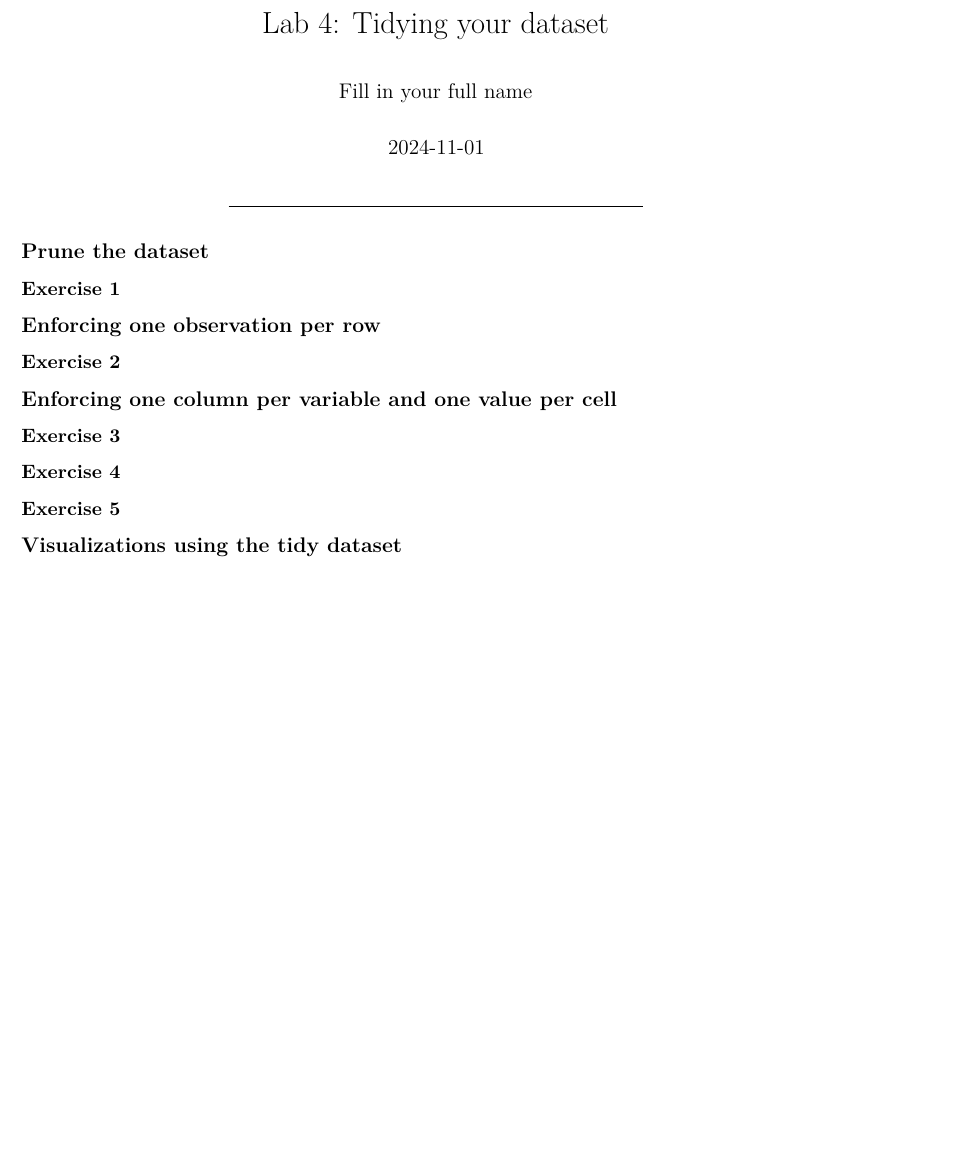
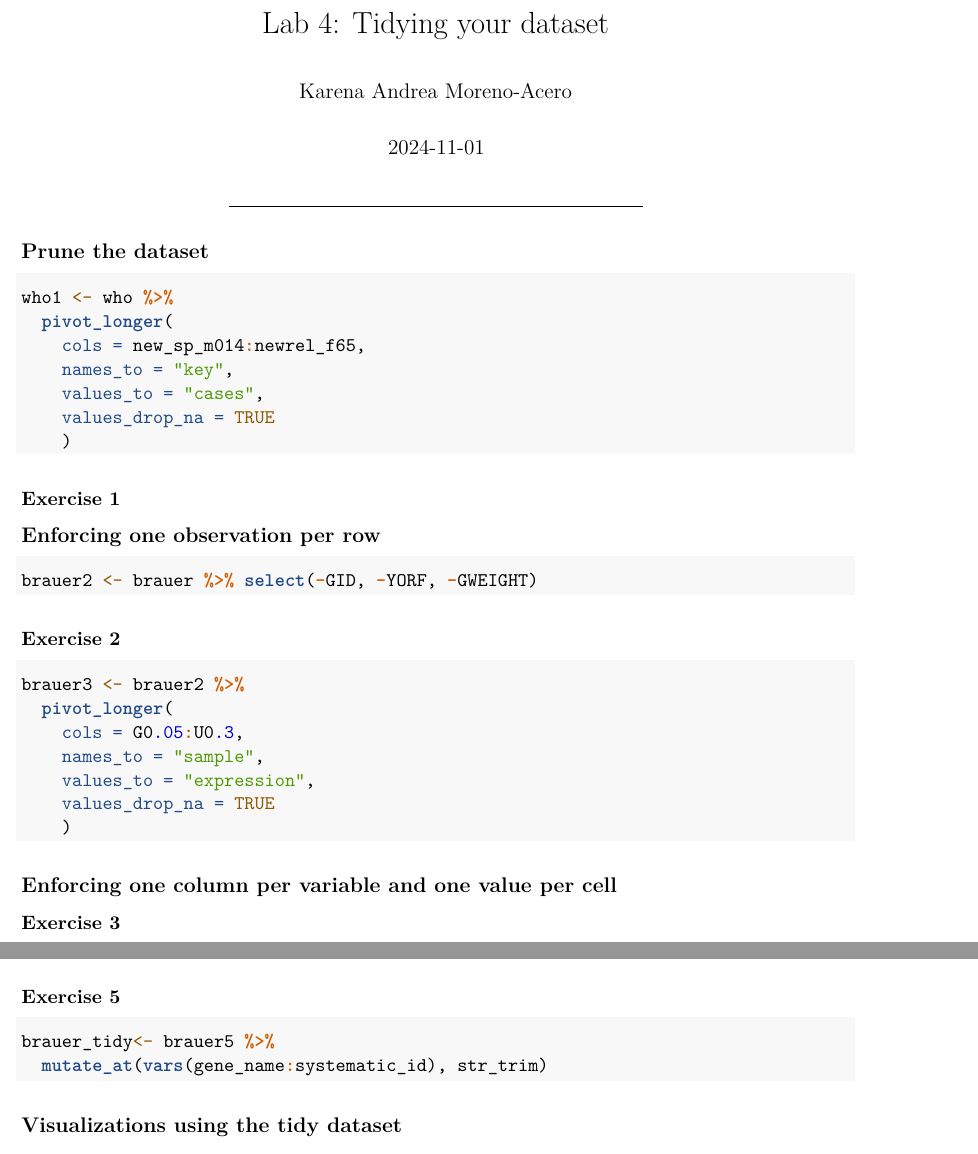
Before and after one commit to Bonita24/lab04, an R Markdown document (lab04.Rmd): part of the page before the commit and two parts of pages 1 and 2 of 3 after it, the two joined at a grey line, cut so that both start at the same text, the shorter picture padded with empty space. Rendered offline with R 4.5, knitr and Pandoc, then LaTeX, with nearby package versions.

Commit message:
Completed

````diff
--- a/lab04.Rmd
+++ b/lab04.Rmd
@@ -1,6 +1,6 @@
 ---
 title: "Lab 4: Tidying your dataset"
-author: "Fill in your full name"
+author: "Karena Andrea Moreno-Acero"
 date: "`r Sys.Date()`"
 documentclass: article
 geometry: margin=1in
@@ -47,25 +47,45 @@ suppressPackageStartupMessages(library(tidyverse))
 brauer <- read_rds("brauer2008.rds")
 ```
 
----
+------------------------------------------------------------------------
 
 ## Prune the dataset
 
-### Exercise 1
+
+```{r}
+who1 <- who %>%
+  pivot_longer(
+    cols = new_sp_m014:newrel_f65,
+    names_to = "key",
+    values_to = "cases",
+    values_drop_na = TRUE
+    )
+```
 
 
 
 
+### Exercise 1
+
 ## Enforcing one observation per row
+```{r}
+brauer2 <- brauer %>% select(-GID, -YORF, -GWEIGHT)
+```
 
 ### Exercise 2
-
-
+```{r}
+brauer3 <- brauer2 %>%
+  pivot_longer(
+    cols = G0.05:U0.3,
+    names_to = "sample",
+    values_to = "expression",
+    values_drop_na = TRUE
+    )
+```
 
 
 ## Enforcing one column per variable and one value per cell
 
 ### Exercise 3
 
-
-
+```{r}
@@ -77,2 +109,5 @@ brauer <- read_rds("brauer2008.rds")
 
 ### Exercise 5
+```{r}
+brauer_tidy<- brauer5 %>%
+  mutate_at(vars(gene_name:systematic_id), str_trim)
````
Also changed, not shown: lab04.pdf (added), lab04.Rmd (25 more changed lines).
